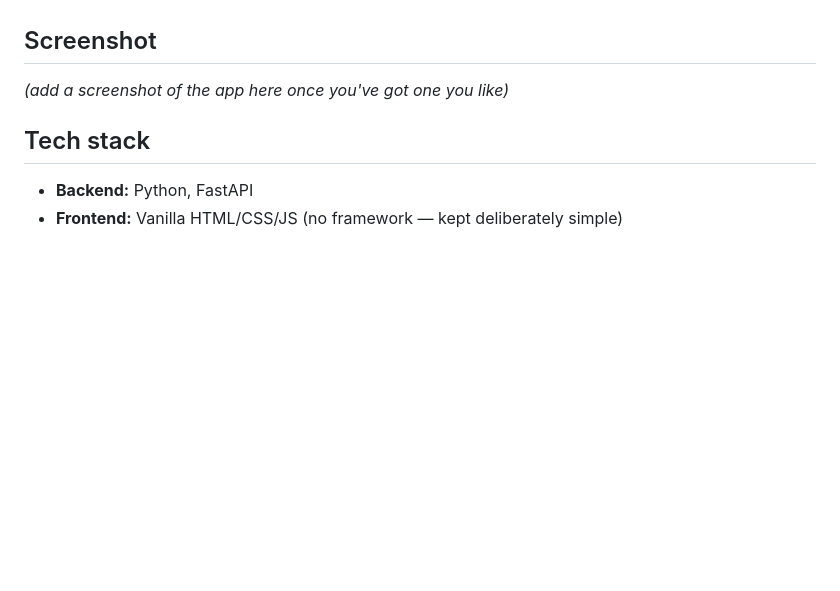
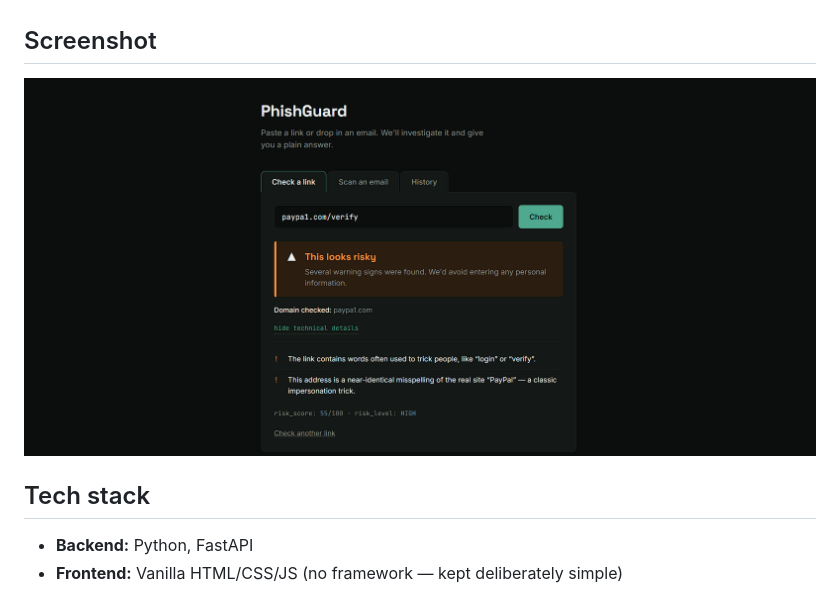
Before and after one commit to vedpakhare/Phishguard, a Markdown page: README.md, the part around the change. GitHub-like rendering; blank space fills up the shorter version.

Commit message:
Add screenshot to README

```diff
--- a/README.md
+++ b/README.md
@@ -25,7 +25,7 @@ Each check contributes to a weighted risk score (0–100), which maps to a plain
 
 ## Screenshot
 
-*(add a screenshot of the app here once you've got one you like)*
+![PhishGuard HIGH risk verdict](screenshots/screenshot.png)
 
 ## Tech stack
 
```
